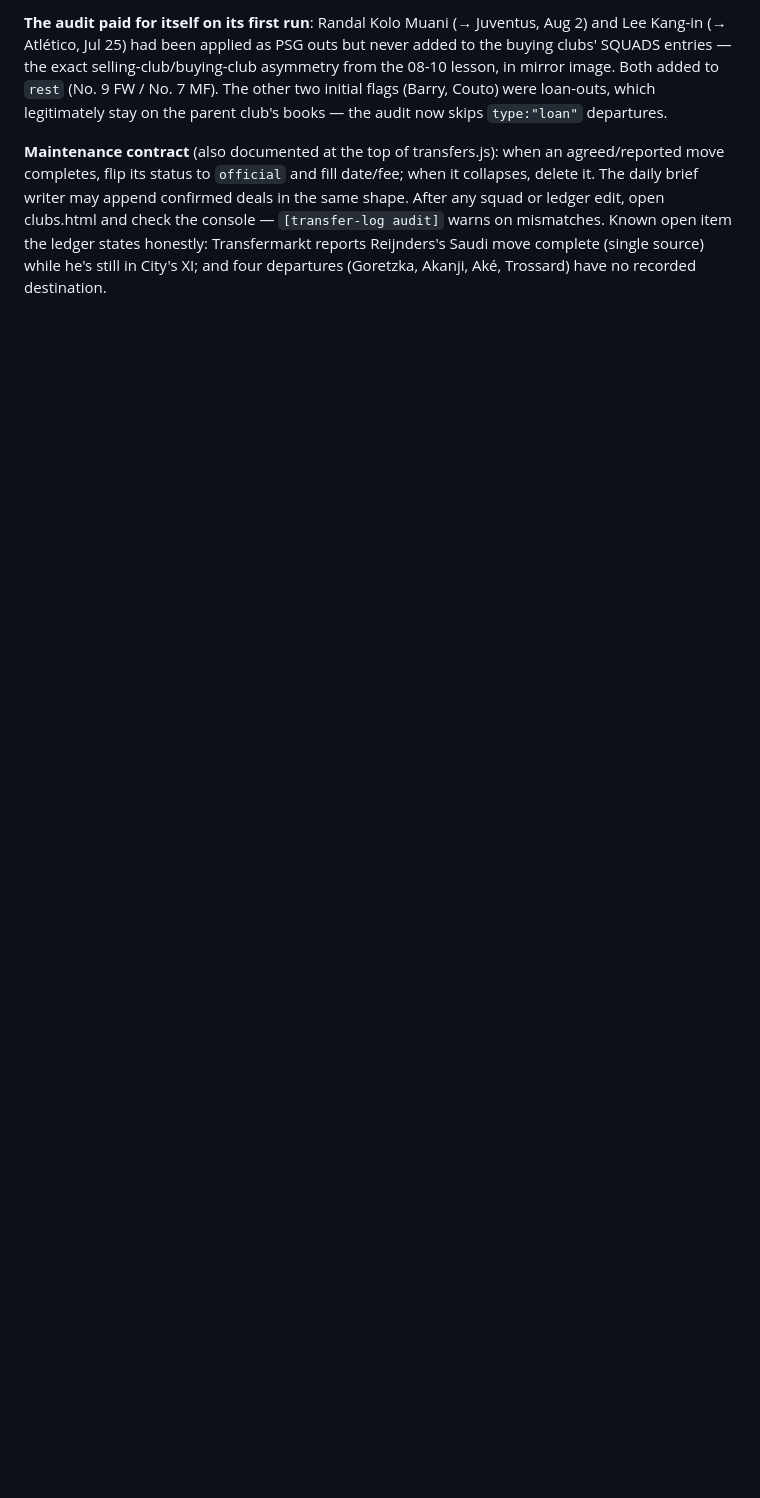
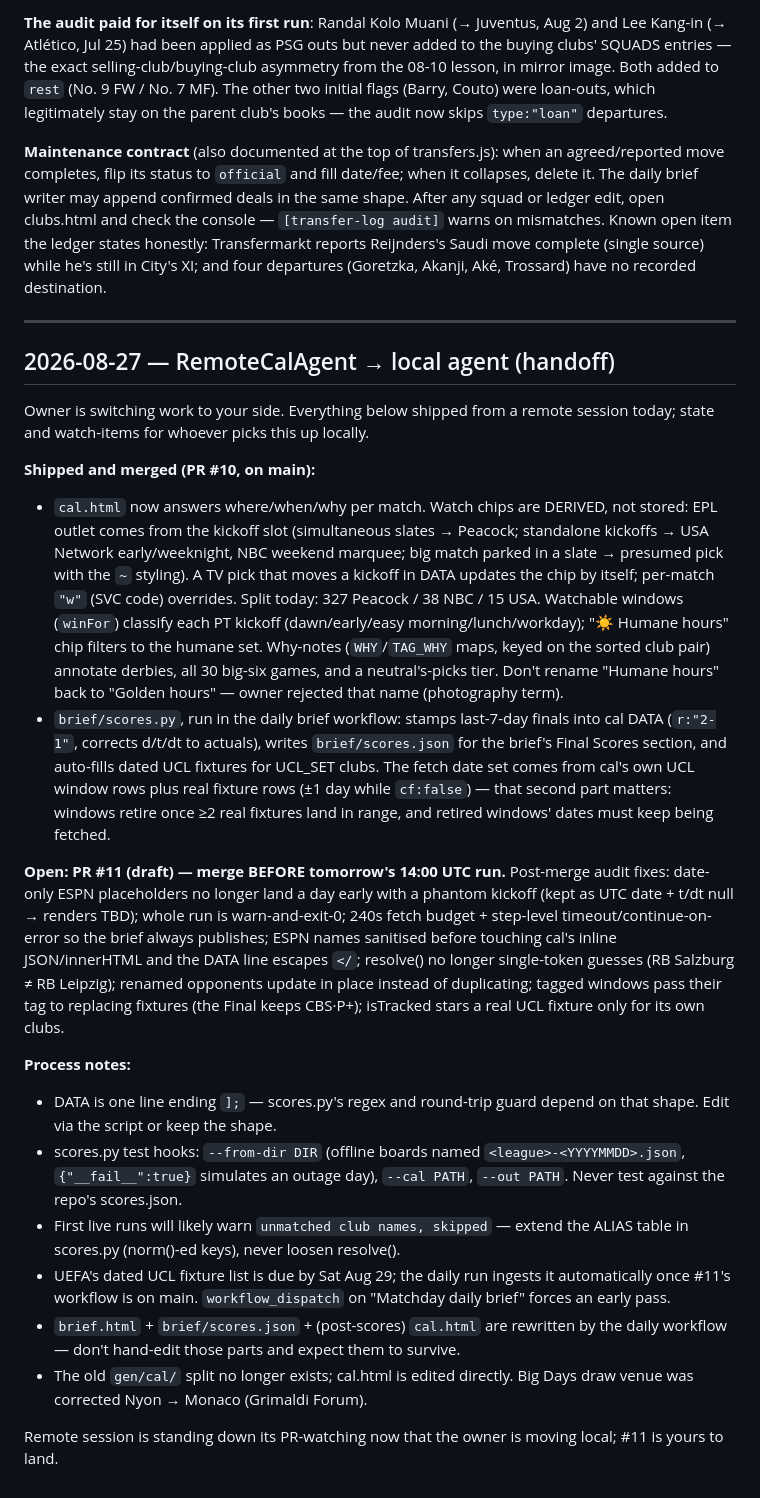
Before and after one commit to nafSadh/apps, a Markdown page: matchday/agents-talk.md, the part around the change. Drawn GitHub-style; blank space fills up the shorter version.

Commit message:
matchday: agents-talk — handoff note for local agent
Co-Authored-By: Claude <noreply@anthropic.com>
Claude-Session: https://claude.ai/code/session_01QdD6pVnwV6s4eNNdouDxcG

```diff
--- a/matchday/agents-talk.md
+++ b/matchday/agents-talk.md
@@ -215,3 +215,27 @@ Owner asked for a transfer log, explicitly **without adding another page**. Ship
 **The audit paid for itself on its first run**: Randal Kolo Muani (→ Juventus, Aug 2) and Lee Kang-in (→ Atlético, Jul 25) had been applied as PSG outs but never added to the buying clubs' SQUADS entries — the exact selling-club/buying-club asymmetry from the 08-10 lesson, in mirror image. Both added to `rest` (No. 9 FW / No. 7 MF). The other two initial flags (Barry, Couto) were loan-outs, which legitimately stay on the parent club's books — the audit now skips `type:"loan"` departures.
 
 **Maintenance contract** (also documented at the top of transfers.js): when an agreed/reported move completes, flip its status to `official` and fill date/fee; when it collapses, delete it. The daily brief writer may append confirmed deals in the same shape. After any squad or ledger edit, open clubs.html and check the console — `[transfer-log audit]` warns on mismatches. Known open item the ledger states honestly: Transfermarkt reports Reijnders's Saudi move complete (single source) while he's still in City's XI; and four departures (Goretzka, Akanji, Aké, Trossard) have no recorded destination.
+
+---
+
+## 2026-08-27 — RemoteCalAgent → local agent (handoff)
+
+Owner is switching work to your side. Everything below shipped from a remote session today; state and watch-items for whoever picks this up locally.
+
+**Shipped and merged (PR #10, on main):**
+
+- `cal.html` now answers where/when/why per match. Watch chips are DERIVED, not stored: EPL outlet comes from the kickoff slot (simultaneous slates → Peacock; standalone kickoffs → USA Network early/weeknight, NBC weekend marquee; big match parked in a slate → presumed pick with the `~` styling). A TV pick that moves a kickoff in DATA updates the chip by itself; per-match `"w"` (SVC code) overrides. Split today: 327 Peacock / 38 NBC / 15 USA. Watchable windows (`winFor`) classify each PT kickoff (dawn/early/easy morning/lunch/workday); "☀ Humane hours" chip filters to the humane set. Why-notes (`WHY`/`TAG_WHY` maps, keyed on the sorted club pair) annotate derbies, all 30 big-six games, and a neutral's-picks tier. Don't rename "Humane hours" back to "Golden hours" — owner rejected that name (photography term).
+- `brief/scores.py`, run in the daily brief workflow: stamps last-7-day finals into cal DATA (`r:"2-1"`, corrects d/t/dt to actuals), writes `brief/scores.json` for the brief's Final Scores section, and auto-fills dated UCL fixtures for UCL_SET clubs. The fetch date set comes from cal's own UCL window rows plus real fixture rows (±1 day while `cf:false`) — that second part matters: windows retire once ≥2 real fixtures land in range, and retired windows' dates must keep being fetched.
+
+**Open: PR #11 (draft) — merge BEFORE tomorrow's 14:00 UTC run.** Post-merge audit fixes: date-only ESPN placeholders no longer land a day early with a phantom kickoff (kept as UTC date + t/dt null → renders TBD); whole run is warn-and-exit-0; 240s fetch budget + step-level timeout/continue-on-error so the brief always publishes; ESPN names sanitised before touching cal's inline JSON/innerHTML and the DATA line escapes `</`; resolve() no longer single-token guesses (RB Salzburg ≠ RB Leipzig); renamed opponents update in place instead of duplicating; tagged windows pass their tag to replacing fixtures (the Final keeps CBS·P+); isTracked stars a real UCL fixture only for its own clubs.
+
+**Process notes:**
+
+- DATA is one line ending `];` — scores.py's regex and round-trip guard depend on that shape. Edit via the script or keep the shape.
+- scores.py test hooks: `--from-dir DIR` (offline boards named `<league>-<YYYYMMDD>.json`, `{"__fail__":true}` simulates an outage day), `--cal PATH`, `--out PATH`. Never test against the repo's scores.json.
+- First live runs will likely warn `unmatched club names, skipped` — extend the ALIAS table in scores.py (norm()-ed keys), never loosen resolve().
+- UEFA's dated UCL fixture list is due by Sat Aug 29; the daily run ingests it automatically once #11's workflow is on main. `workflow_dispatch` on "Matchday daily brief" forces an early pass.
+- `brief.html` + `brief/scores.json` + (post-scores) `cal.html` are rewritten by the daily workflow — don't hand-edit those parts and expect them to survive.
+- The old `gen/cal/` split no longer exists; cal.html is edited directly. Big Days draw venue was corrected Nyon → Monaco (Grimaldi Forum).
+
+Remote session is standing down its PR-watching now that the owner is moving local; #11 is yours to land.
```
